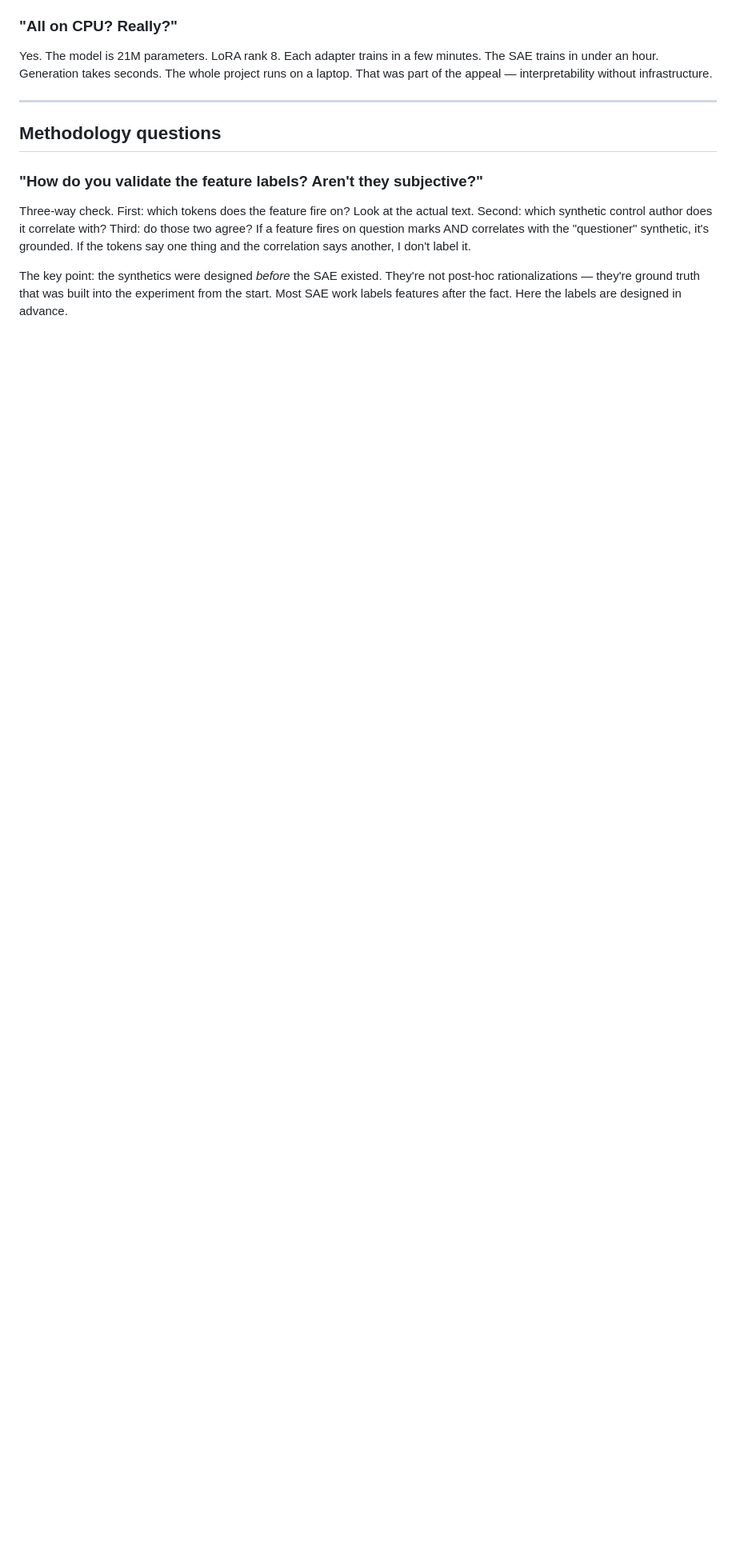
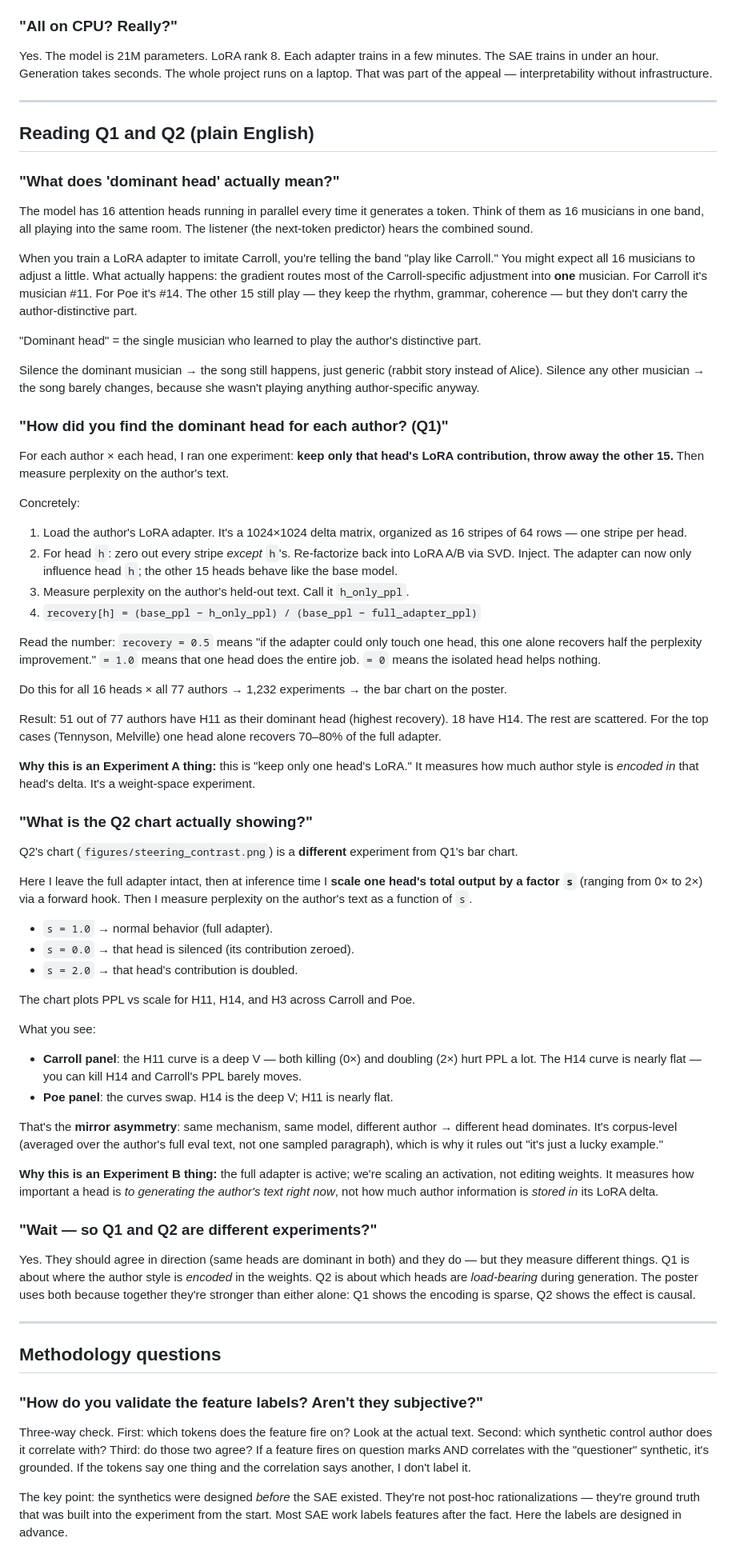
Before and after one commit to moudrkat/sixteen-voices, a Markdown page: docs/POSTER_FAQ.md, the part around the change printed below. Shown: that part at 80% size. Drawn GitHub-style; blank space fills up the shorter version.

Commit message:
app_poster and poster updates

```diff
--- a/docs/POSTER_FAQ.md
+++ b/docs/POSTER_FAQ.md
@@ -25,6 +25,62 @@ Also: 77 adapters. Full fine-tuning would mean 77 copies of the model. LoRA adap
 ### "All on CPU? Really?"
 
 Yes. The model is 21M parameters. LoRA rank 8. Each adapter trains in a few minutes. The SAE trains in under an hour. Generation takes seconds. The whole project runs on a laptop. That was part of the appeal — interpretability without infrastructure.
+
+---
+
+## Reading Q1 and Q2 (plain English)
+
+### "What does 'dominant head' actually mean?"
+
+The model has 16 attention heads running in parallel every time it generates a token. Think of them as 16 musicians in one band, all playing into the same room. The listener (the next-token predictor) hears the combined sound.
+
+When you train a LoRA adapter to imitate Carroll, you're telling the band "play like Carroll." You might expect all 16 musicians to adjust a little. What actually happens: the gradient routes most of the Carroll-specific adjustment into **one** musician. For Carroll it's musician #11. For Poe it's #14. The other 15 still play — they keep the rhythm, grammar, coherence — but they don't carry the author-distinctive part.
+
+"Dominant head" = the single musician who learned to play the author's distinctive part.
+
+Silence the dominant musician → the song still happens, just generic (rabbit story instead of Alice). Silence any other musician → the song barely changes, because she wasn't playing anything author-specific anyway.
+
+### "How did you find the dominant head for each author? (Q1)"
+
+For each author × each head, I ran one experiment: **keep only that head's LoRA contribution, throw away the other 15.** Then measure perplexity on the author's text.
+
+Concretely:
+1. Load the author's LoRA adapter. It's a 1024×1024 delta matrix, organized as 16 stripes of 64 rows — one stripe per head.
+2. For head `h`: zero out every stripe *except* `h`'s. Re-factorize back into LoRA A/B via SVD. Inject. The adapter can now only influence head `h`; the other 15 heads behave like the base model.
+3. Measure perplexity on the author's held-out text. Call it `h_only_ppl`.
+4. `recovery[h] = (base_ppl − h_only_ppl) / (base_ppl − full_adapter_ppl)`
+
+Read the number: `recovery = 0.5` means "if the adapter could only touch one head, this one alone recovers half the perplexity improvement." `= 1.0` means that one head does the entire job. `= 0` means the isolated head helps nothing.
+
+Do this for all 16 heads × all 77 authors → 1,232 experiments → the bar chart on the poster.
+
+Result: 51 out of 77 authors have H11 as their dominant head (highest recovery). 18 have H14. The rest are scattered. For the top cases (Tennyson, Melville) one head alone recovers 70–80% of the full adapter.
+
+**Why this is an Experiment A thing:** this is "keep only one head's LoRA." It measures how much author style is *encoded in* that head's delta. It's a weight-space experiment.
+
+### "What is the Q2 chart actually showing?"
+
+Q2's chart (`figures/steering_contrast.png`) is a **different** experiment from Q1's bar chart.
+
+Here I leave the full adapter intact, then at inference time I **scale one head's total output by a factor `s`** (ranging from 0× to 2×) via a forward hook. Then I measure perplexity on the author's text as a function of `s`.
+
+- `s = 1.0` → normal behavior (full adapter).
+- `s = 0.0` → that head is silenced (its contribution zeroed).
+- `s = 2.0` → that head's contribution is doubled.
+
+The chart plots PPL vs scale for H11, H14, and H3 across Carroll and Poe.
+
+What you see:
+- **Carroll panel**: the H11 curve is a deep V — both killing (0×) and doubling (2×) hurt PPL a lot. The H14 curve is nearly flat — you can kill H14 and Carroll's PPL barely moves.
+- **Poe panel**: the curves swap. H14 is the deep V; H11 is nearly flat.
+
+That's the **mirror asymmetry**: same mechanism, same model, different author → different head dominates. It's corpus-level (averaged over the author's full eval text, not one sampled paragraph), which is why it rules out "it's just a lucky example."
+
+**Why this is an Experiment B thing:** the full adapter is active; we're scaling an activation, not editing weights. It measures how important a head is *to generating the author's text right now*, not how much author information is *stored in* its LoRA delta.
+
+### "Wait — so Q1 and Q2 are different experiments?"
+
+Yes. They should agree in direction (same heads are dominant in both) and they do — but they measure different things. Q1 is about where the author style is *encoded* in the weights. Q2 is about which heads are *load-bearing* during generation. The poster uses both because together they're stronger than either alone: Q1 shows the encoding is sparse, Q2 shows the effect is causal.
 
 ---
 
```
Also changed, not shown: other parts of docs/POSTER_FAQ.md (+14 -1 lines), figures/sae_token_heatmap_article_v2.png (added), 9 other files.
